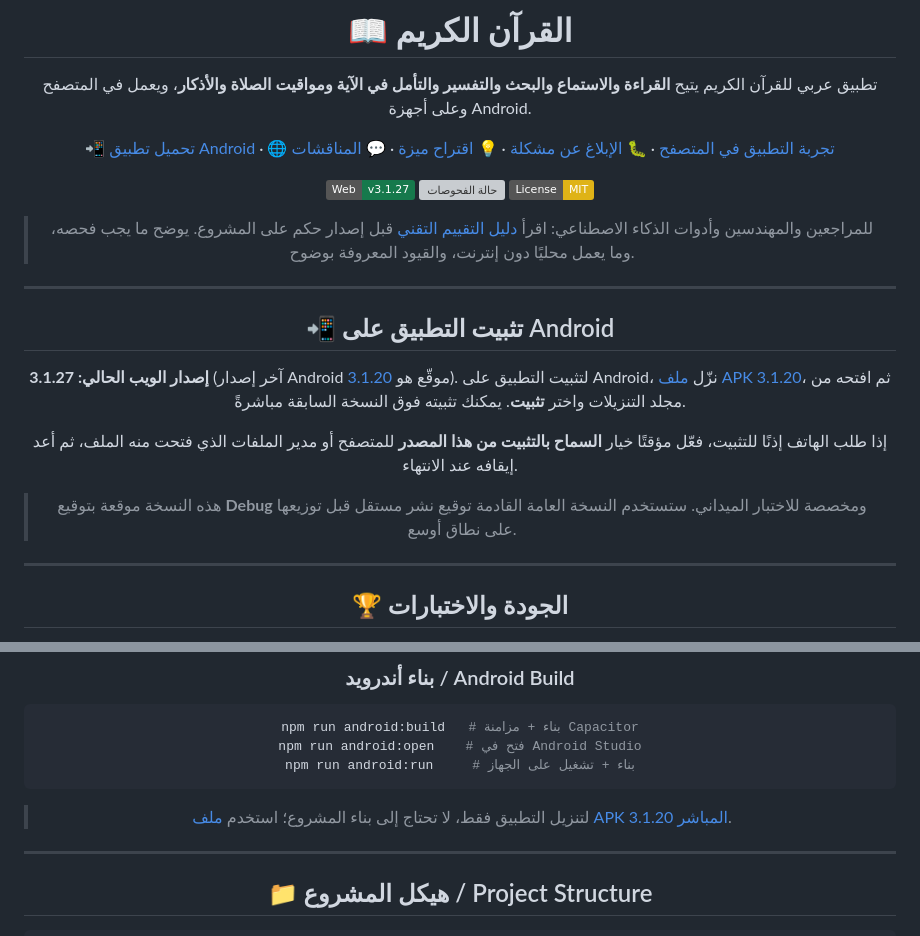
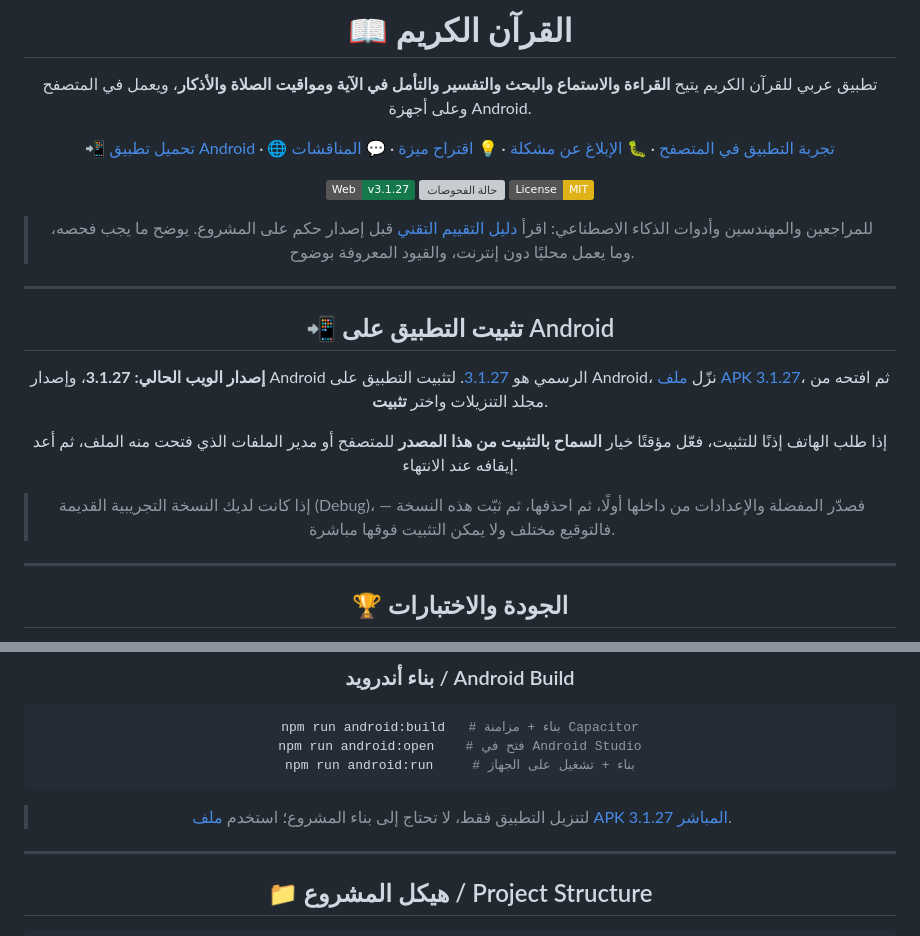
Before and after one commit to bahaback-hub/quran-app, a Markdown page: README.md, 2 parts joined by grey strips. Rendered like a GitHub page; badges without logos; grey boxes are pictures that could not be loaded.

````diff
--- a/README.md
+++ b/README.md
@@ -16,11 +16,11 @@
 
 ## 📲 تثبيت التطبيق على Android
 
-**إصدار الويب الحالي: 3.1.27** (آخر إصدار Android موقّع هو [3.1.20](https://github.com/bahaback-hub/quran-app/releases/tag/v3.1.20)). لتثبيت التطبيق على Android، نزّل [ملف APK 3.1.20](https://github.com/bahaback-hub/quran-app/releases/download/v3.1.20/quran-app-v3.1.20-official-uthmanic-hafs-debug.apk)، ثم افتحه من مجلد التنزيلات واختر **تثبيت**. يمكنك تثبيته فوق النسخة السابقة مباشرةً.
+**إصدار الويب الحالي: 3.1.27**، وإصدار Android الرسمي هو [3.1.27](https://github.com/bahaback-hub/quran-app/releases/tag/v3.1.27). لتثبيت التطبيق على Android، نزّل [ملف APK 3.1.27](https://github.com/bahaback-hub/quran-app/releases/download/v3.1.27/quran-app-v3.1.27-release.apk)، ثم افتحه من مجلد التنزيلات واختر **تثبيت**.
 
 إذا طلب الهاتف إذنًا للتثبيت، فعّل مؤقتًا خيار **السماح بالتثبيت من هذا المصدر** للمتصفح أو مدير الملفات الذي فتحت منه الملف، ثم أعد إيقافه عند الانتهاء.
 
-> هذه النسخة موقعة بتوقيع **Debug** ومخصصة للاختبار الميداني. ستستخدم النسخة العامة القادمة توقيع نشر مستقل قبل توزيعها على نطاق أوسع.
+> إذا كانت لديك النسخة التجريبية القديمة (Debug)، فصدّر المفضلة والإعدادات من داخلها أولًا، ثم احذفها، ثم ثبّت هذه النسخة — فالتوقيع مختلف ولا يمكن التثبيت فوقها مباشرة.
 
 ---
 
@@ -422,7 +422,7 @@ npm run android:open    # فتح في Android Studio
 npm run android:run     # بناء + تشغيل على الجهاز
 ```
 
-> لتنزيل التطبيق فقط، لا تحتاج إلى بناء المشروع؛ استخدم [ملف APK 3.1.20 المباشر](https://github.com/bahaback-hub/quran-app/releases/download/v3.1.20/quran-app-v3.1.20-official-uthmanic-hafs-debug.apk).
+> لتنزيل التطبيق فقط، لا تحتاج إلى بناء المشروع؛ استخدم [ملف APK 3.1.27 المباشر](https://github.com/bahaback-hub/quran-app/releases/download/v3.1.27/quran-app-v3.1.27-release.apk).
 
 ---
 
````
Also changed, not shown: other parts of README.md (+1 -1 lines), CHANGELOG.md (+7 -4 lines).
